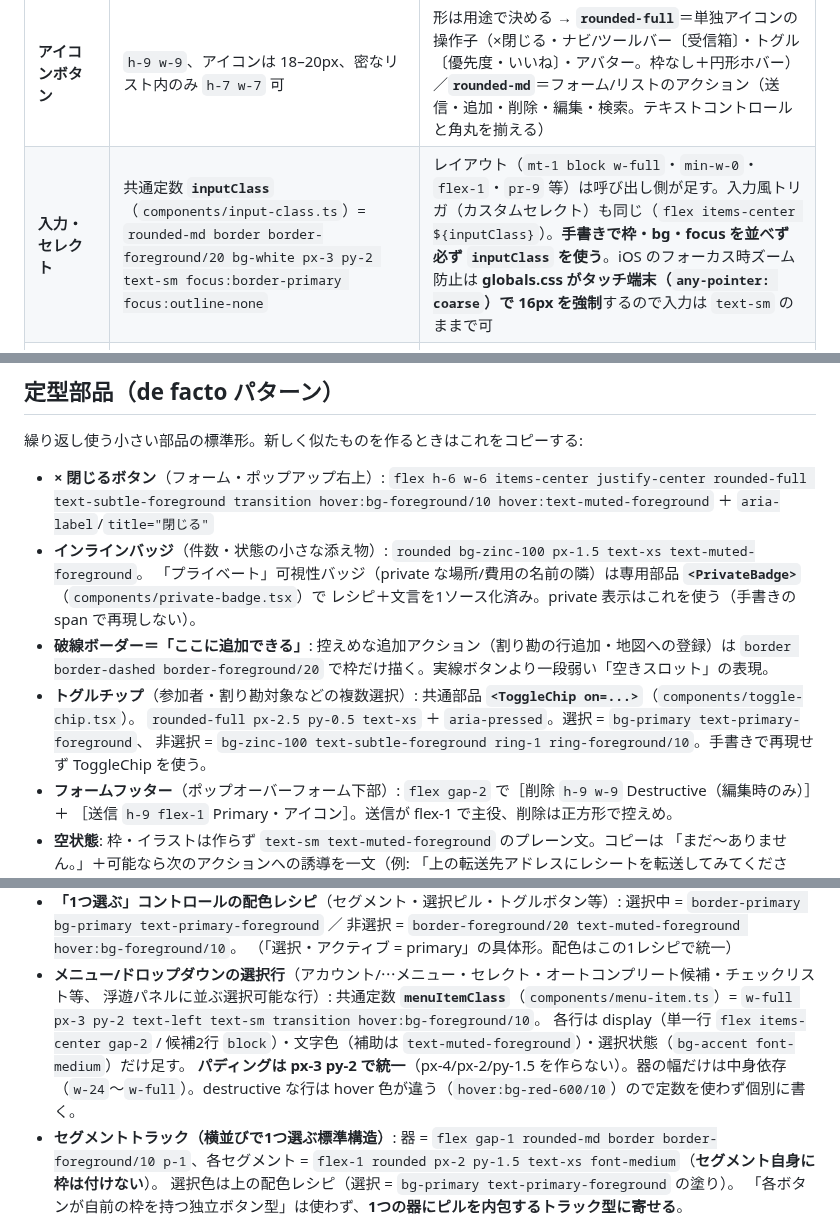
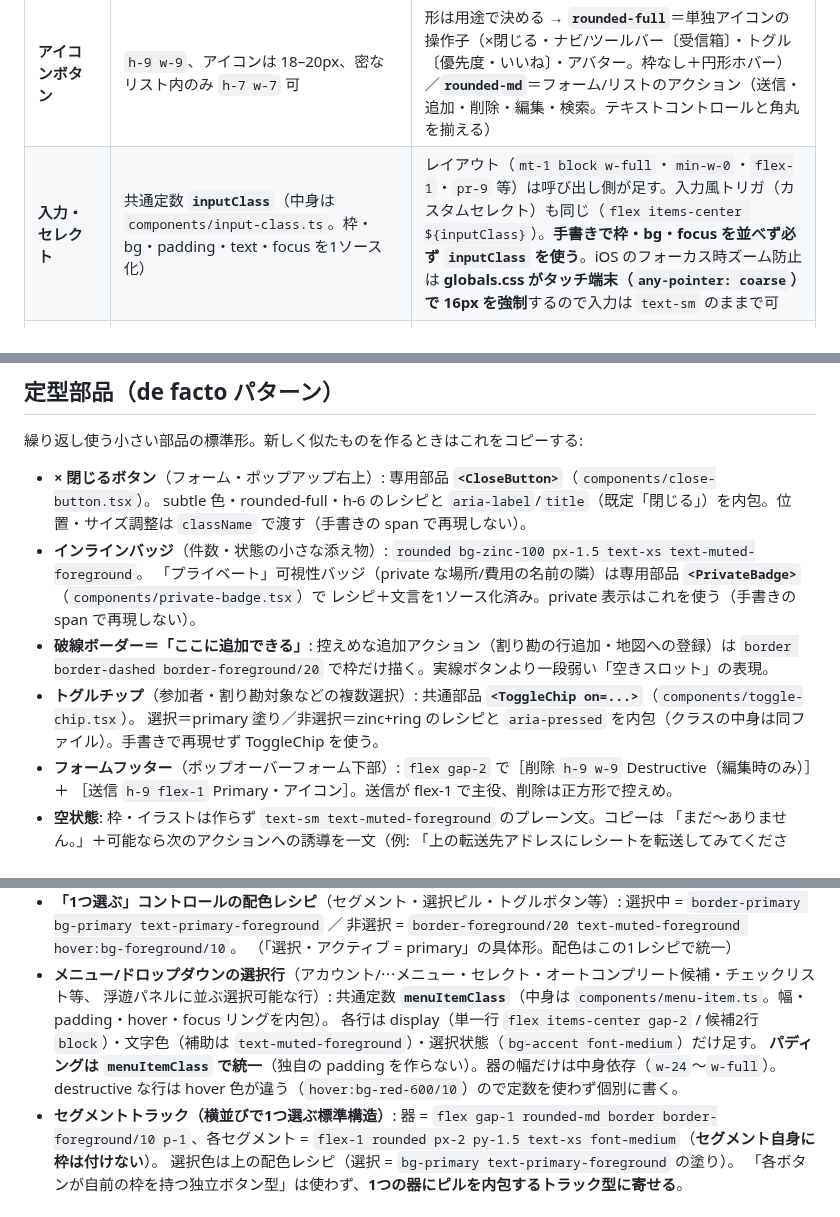
Before and after one commit to shidetake/triplot, a Markdown page: docs/design-guidelines.md, 3 parts joined by grey strips. Rendered like a GitHub page.

Commit message:
docs: 共通定数/部品の値転記をポインタ化(DRY)
inputClass / menuItemClass / CloseButton / ToggleChip は値がコード側に1ソース化
されているのに doc がクラス文字列を転記しており、menuItemClass・× 閉じるの2件は
既に focus-visible リング欠落で陳腐化していた。値の転記をやめ「中身は <file>」の
ポインタに統一（出典はコード）。設計意図（選択=primary 等）と使い方の注記は残す。
共有定数の無いレシピ（セグメントトラック・配色レシピ）は doc が source なので維持。

Co-Authored-By: Claude Opus 4.8 <noreply@anthropic.com>

```diff
--- a/docs/design-guidelines.md
+++ b/docs/design-guidelines.md
@@ -193,7 +193,7 @@ UI 部品が要るときは下のフローで**上から**選ぶ。**「shadcn
 | **コントロール高さ** | `h-9`（36px） | ボタン・入力・セレクト。小さめは `h-8`（32px） |
 | **テキストボタン** | `h-9 px-4 text-sm rounded-md` | 小: `h-8 px-3 text-xs`。配色は「ボタンの配色」節 |
 | **アイコンボタン** | `h-9 w-9`、アイコンは 18–20px、密なリスト内のみ `h-7 w-7` 可 | 形は用途で決める → **`rounded-full`**＝単独アイコンの操作子（×閉じる・ナビ/ツールバー〔受信箱〕・トグル〔優先度・いいね〕・アバター。枠なし＋円形ホバー）／**`rounded-md`**＝フォーム/リストのアクション（送信・追加・削除・編集・検索。テキストコントロールと角丸を揃える） |
-| **入力・セレクト** | 共通定数 **`inputClass`**（`components/input-class.ts`）= `rounded-md border border-foreground/20 bg-white px-3 py-2 text-sm focus:border-primary focus:outline-none` | レイアウト（`mt-1 block w-full`・`min-w-0`・`flex-1`・`pr-9` 等）は呼び出し側が足す。入力風トリガ（カスタムセレクト）も同じ（`flex items-center ${inputClass}`）。**手書きで枠・bg・focus を並べず必ず `inputClass` を使う**。iOS のフォーカス時ズーム防止は **globals.css がタッチ端末（`any-pointer: coarse`）で 16px を強制**するので入力は `text-sm` のままで可 |
+| **入力・セレクト** | 共通定数 **`inputClass`**（中身は `components/input-class.ts`。枠・bg・padding・text・focus を1ソース化） | レイアウト（`mt-1 block w-full`・`min-w-0`・`flex-1`・`pr-9` 等）は呼び出し側が足す。入力風トリガ（カスタムセレクト）も同じ（`flex items-center ${inputClass}`）。**手書きで枠・bg・focus を並べず必ず `inputClass` を使う**。iOS のフォーカス時ズーム防止は **globals.css がタッチ端末（`any-pointer: coarse`）で 16px を強制**するので入力は `text-sm` のままで可 |
 | **ボタンと横並びの入力の高さ** | 既定は `inputClass`（縦 `py-2`）。ただし**同じ行でボタンと隣り合う入力／コンパクトなインライン入力は、隣のボタンと高さを揃えるため明示 `h-9`（`h-8` の隣なら `h-8`）＋ `px-3`** にしてよい（`py-2` でなく固定高） | 例: 表示名のその場編集（送信ボタン `h-9` の隣）→ 入力も `h-9 px-3`／取り込み行のコンパクトな旅行セレクト（`iconSm` ボタンの隣）→ `px-2 py-1`。**縦積みフィールド（ラベルが上）は常に `inputClass`** |
 | **角丸** | 小インライン `rounded`(4px) / コントロール・ドロップダウン `rounded-md`(6px) / カード・枠・ダイアログ・モーダル `rounded-lg`(8px) / 円形 `rounded-full` | `rounded`(4px) はバッジ・カレンダーブロック・小さいメッセージ箱。`rounded-2xl` 等は使わない |
 | **gap（要素間）** | 既定 `gap-2`(8px) / ゆとり `gap-3`(12px) | `?` や補助要素があるとき `gap-3` |
@@ -348,8 +348,8 @@ if (!(await confirmDialog({ title: "この予定を削除しますか？" }))) r
 
 繰り返し使う小さい部品の標準形。新しく似たものを作るときはこれをコピーする:
 
-- **× 閉じるボタン**（フォーム・ポップアップ右上）:
-  `flex h-6 w-6 items-center justify-center rounded-full text-subtle-foreground transition hover:bg-foreground/10 hover:text-muted-foreground` ＋ `aria-label`/`title="閉じる"`
+- **× 閉じるボタン**（フォーム・ポップアップ右上）: 専用部品 **`<CloseButton>`**（`components/close-button.tsx`）。
+  subtle 色・rounded-full・h-6 のレシピと `aria-label`/`title`（既定「閉じる」）を内包。位置・サイズ調整は `className` で渡す（手書きの span で再現しない）。
 - **インラインバッジ**（件数・状態の小さな添え物）:
   `rounded bg-zinc-100 px-1.5 text-xs text-muted-foreground`。
   「プライベート」可視性バッジ（private な場所/費用の名前の隣）は専用部品 **`<PrivateBadge>`**（`components/private-badge.tsx`）で
@@ -357,8 +357,7 @@ if (!(await confirmDialog({ title: "この予定を削除しますか？" }))) r
 - **破線ボーダー＝「ここに追加できる」**: 控えめな追加アクション（割り勘の行追加・地図への登録）は
   `border border-dashed border-foreground/20` で枠だけ描く。実線ボタンより一段弱い「空きスロット」の表現。
 - **トグルチップ**（参加者・割り勘対象などの複数選択）: 共通部品 **`<ToggleChip on=...>`**（`components/toggle-chip.tsx`）。
-  `rounded-full px-2.5 py-0.5 text-xs` ＋ `aria-pressed`。選択 = `bg-primary text-primary-foreground`、
-  非選択 = `bg-zinc-100 text-subtle-foreground ring-1 ring-foreground/10`。手書きで再現せず ToggleChip を使う。
+  選択＝primary 塗り／非選択＝zinc+ring のレシピと `aria-pressed` を内包（クラスの中身は同ファイル）。手書きで再現せず ToggleChip を使う。
 - **フォームフッター**（ポップオーバーフォーム下部）: `flex gap-2` で［削除 `h-9 w-9` Destructive（編集時のみ）］＋
   ［送信 `h-9 flex-1` Primary・アイコン］。送信が flex-1 で主役、削除は正方形で控えめ。
 - **空状態**: 枠・イラストは作らず `text-sm text-muted-foreground` のプレーン文。コピーは
@@ -379,9 +378,9 @@ if (!(await confirmDialog({ title: "この予定を削除しますか？" }))) r
   非選択 = `border-foreground/20 text-muted-foreground hover:bg-foreground/10`。
   （「選択・アクティブ = primary」の具体形。配色はこの1レシピで統一）
 - **メニュー/ドロップダウンの選択行**（アカウント/⋯メニュー・セレクト・オートコンプリート候補・チェックリスト等、
-  浮遊パネルに並ぶ選択可能な行）: 共通定数 **`menuItemClass`**（`components/menu-item.ts`）= `w-full px-3 py-2 text-left text-sm transition hover:bg-foreground/10`。
+  浮遊パネルに並ぶ選択可能な行）: 共通定数 **`menuItemClass`**（中身は `components/menu-item.ts`。幅・padding・hover・focus リングを内包）。
   各行は display（単一行 `flex items-center gap-2` / 候補2行 `block`）・文字色（補助は `text-muted-foreground`）・選択状態（`bg-accent font-medium`）だけ足す。
-  **パディングは px-3 py-2 で統一**（px-4/px-2/py-1.5 を作らない）。器の幅だけは中身依存（`w-24`〜`w-full`）。destructive な行は hover 色が違う（`hover:bg-red-600/10`）ので定数を使わず個別に書く。
+  **パディングは `menuItemClass` で統一**（独自の padding を作らない）。器の幅だけは中身依存（`w-24`〜`w-full`）。destructive な行は hover 色が違う（`hover:bg-red-600/10`）ので定数を使わず個別に書く。
 - **セグメントトラック（横並びで1つ選ぶ標準構造）**:
   器 = `flex gap-1 rounded-md border border-foreground/10 p-1`、各セグメント = `flex-1 rounded px-2 py-1.5 text-xs font-medium`（**セグメント自身に枠は付けない**）。
   選択色は上の配色レシピ（選択 = `bg-primary text-primary-foreground` の塗り）。
```
